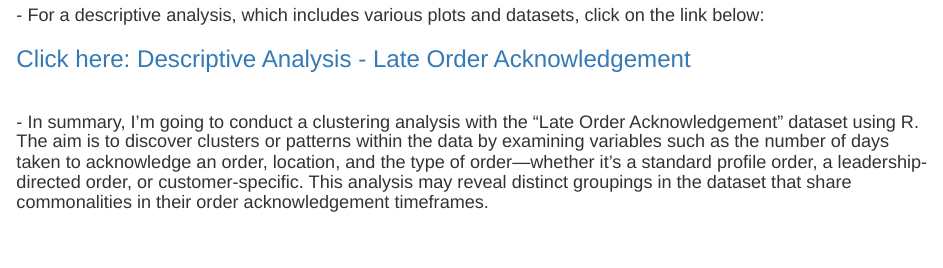
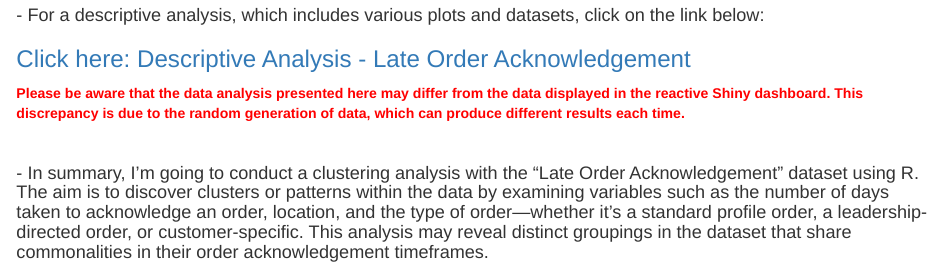
Before and after one commit to slee8495/data_models_decisions_supply_chain_analysis_late_order_acknowledgement, an R Markdown document (summary_clustering.Rmd): the page in a window 1100 px wide, from 640 px down. The pictures show the output file www/summary_clustering.html that the author committed with the source, opened offline.

Commit message:
03012024

```diff
--- a/summary_clustering.Rmd
+++ b/summary_clustering.Rmd
@@ -44,6 +44,7 @@ font-size: 1.2em;
 #### - For a descriptive analysis, which includes various plots and datasets, click on the link below:
 
 ### [Click here: Descriptive Analysis - Late Order Acknowledgement](https://business-analytics-slee.shinyapps.io/SupplyChainAnalytics_LateOrder_descriptive/)
+<span style="color:red">**Please be aware that the data analysis presented here may differ from the data displayed in the reactive Shiny dashboard. This discrepancy is due to the random generation of data, which can produce different results each time.**</span>
 
 <br>
 
```
Also changed, not shown: www/summary_clustering.html.
